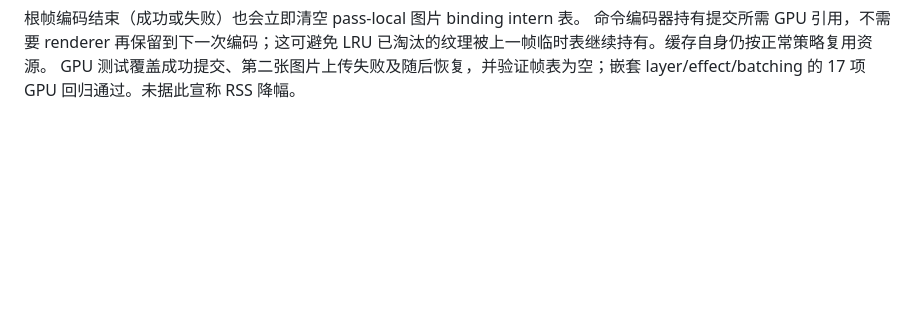
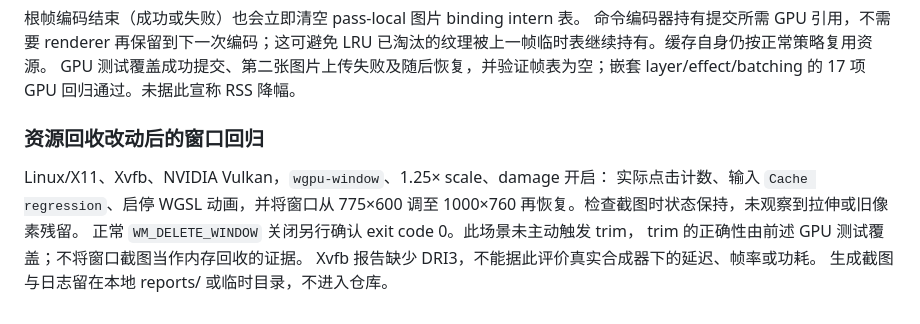
Before and after one commit to SunDoge/plico, a Markdown page: docs/wgpu-profiling.md, the part around the change. Drawn GitHub-style; blank space fills up the shorter version.

Commit message:
docs(wgpu): record post-cache-change native window regression

```diff
--- a/docs/wgpu-profiling.md
+++ b/docs/wgpu-profiling.md
@@ -93,3 +93,13 @@ GPU 测试验证 trim 后静态画面无需重传，随后图片移动会重新
 LRU 已淘汰的纹理被上一帧临时表继续持有。缓存自身仍按正常策略复用资源。
 GPU 测试覆盖成功提交、第二张图片上传失败及随后恢复，并验证帧表为空；嵌套
 layer/effect/batching 的 17 项 GPU 回归通过。未据此宣称 RSS 降幅。
+
+### 资源回收改动后的窗口回归
+
+Linux/X11、Xvfb、NVIDIA Vulkan，`wgpu-window`、1.25× scale、damage 开启：
+实际点击计数、输入 `Cache regression`、启停 WGSL 动画，并将窗口从 775×600
+调至 1000×760 再恢复。检查截图时状态保持，未观察到拉伸或旧像素残留。
+正常 `WM_DELETE_WINDOW` 关闭另行确认 exit code 0。此场景未主动触发 trim，
+trim 的正确性由前述 GPU 测试覆盖；不将窗口截图当作内存回收的证据。
+Xvfb 报告缺少 DRI3，不能据此评价真实合成器下的延迟、帧率或功耗。
+生成截图与日志留在本地 reports/ 或临时目录，不进入仓库。
```
